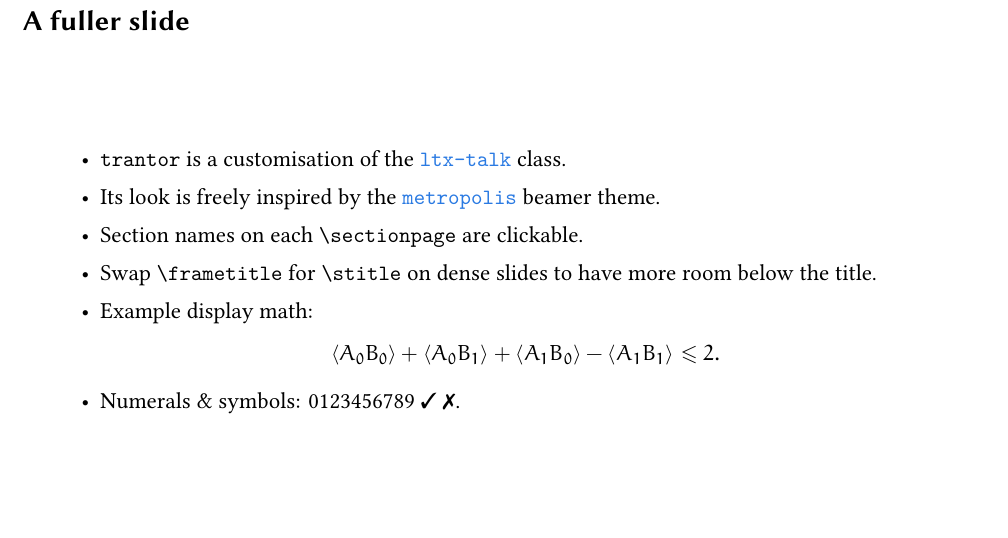
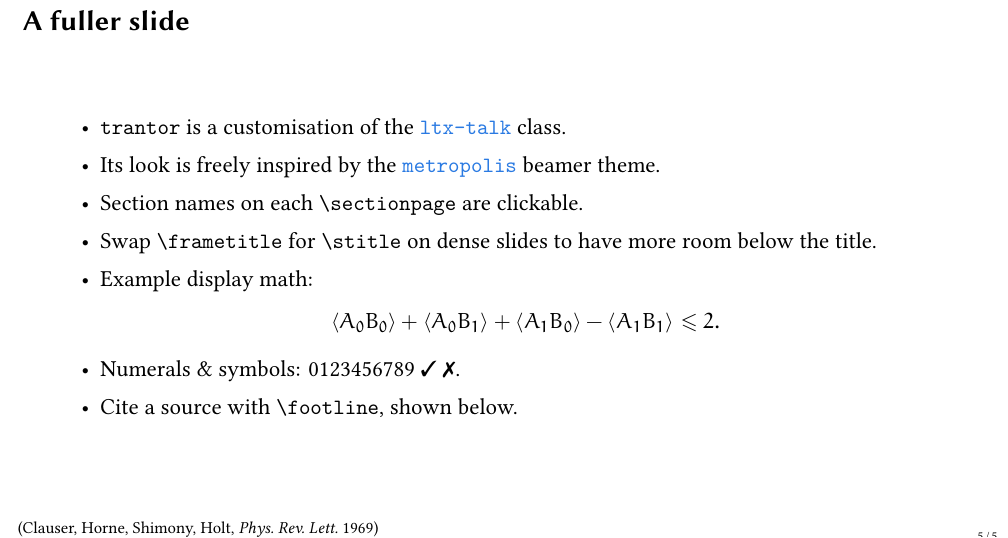
Before and after one commit to mrc-pop/trantor, a LaTeX document (slides.tex, which reads trantor.sty): part of page 5 of 5, cut so that both start at the same text, the shorter picture padded with empty space. The pictures show the PDF file slides.pdf that the author committed with the source.

Commit message:
Add \footline command for reference citations

```diff
--- a/slides.tex
+++ b/slides.tex
@@ -54,8 +54,10 @@
          \langle A_1 B_0\rangle - \langle A_1 B_1\rangle \le 2 .
          \]
        \item Numerals \& symbols: 0123456789 \yes\ \no.
+       \item Cite a source with \texttt{\textbackslash footline}, shown below.
   \end{itemize}
 
+  \footline{(Clauser, Horne, Shimony, Holt, \emph{Phys.~Rev.~Lett.}~1969)}
 \end{frame}
 
 \end{document}
--- a/trantor.sty
+++ b/trantor.sty
@@ -56,6 +56,15 @@
 % Tick and cross, for marking things right or wrong.
 \newcommand{\yes}{\ding{51}}
 \newcommand{\no}{\ding{55}}
+
+% \footline{...}: a small reference or citation pinned to the bottom-left of
+% the slide. Overlaid, so it can go anywhere inside the frame.
+\newcommand{\footline}[1]{%
+  \begin{tikzpicture}[remember picture, overlay]
+    \node[anchor=south west, xshift=1ex, yshift=0.7ex, font=\scriptsize]
+      at (current page.south west) {#1};
+  \end{tikzpicture}%
+}
 
 % -- Bottom progress bar + frame counter (hidden on plain pages).
 \newif\iftrantorPlainPage
```
Also changed, not shown: README.md, preview.png, slides.pdf.
